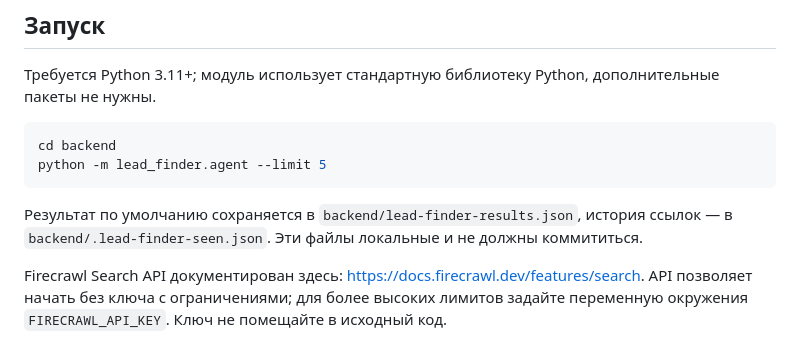
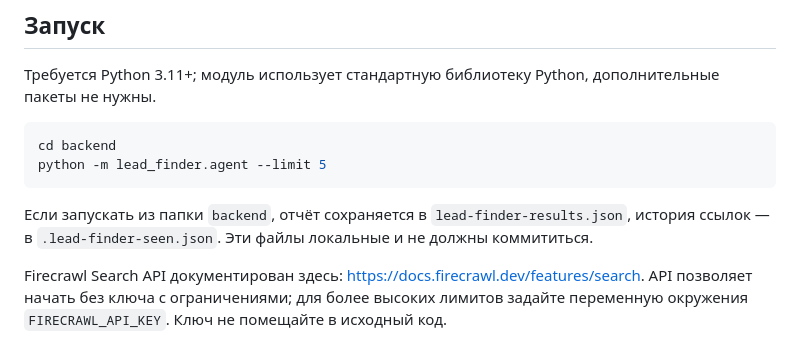
Before and after one commit to akramovdaulet-dotcom/lakoniya-clean, a Markdown page: backend/lead_finder/README.md, the part around the change. Drawn GitHub-style.

Commit message:
Clarify local report paths

````diff
--- a/backend/lead_finder/README.md
+++ b/backend/lead_finder/README.md
@@ -11,7 +11,7 @@ cd backend
 python -m lead_finder.agent --limit 5
 ```
 
-Результат по умолчанию сохраняется в `backend/lead-finder-results.json`, история ссылок — в `backend/.lead-finder-seen.json`. Эти файлы локальные и не должны коммититься.
+Если запускать из папки `backend`, отчёт сохраняется в `lead-finder-results.json`, история ссылок — в `.lead-finder-seen.json`. Эти файлы локальные и не должны коммититься.
 
 Firecrawl Search API документирован здесь: https://docs.firecrawl.dev/features/search. API позволяет начать без ключа с ограничениями; для более высоких лимитов задайте переменную окружения `FIRECRAWL_API_KEY`. Ключ не помещайте в исходный код.
 
````
